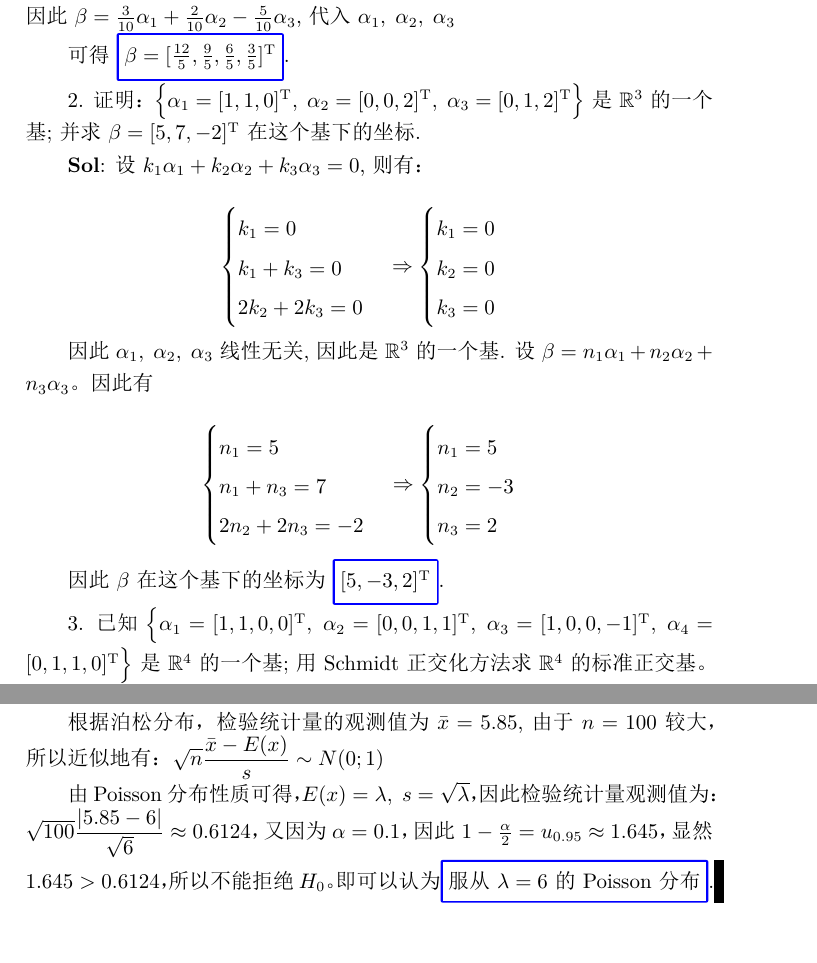
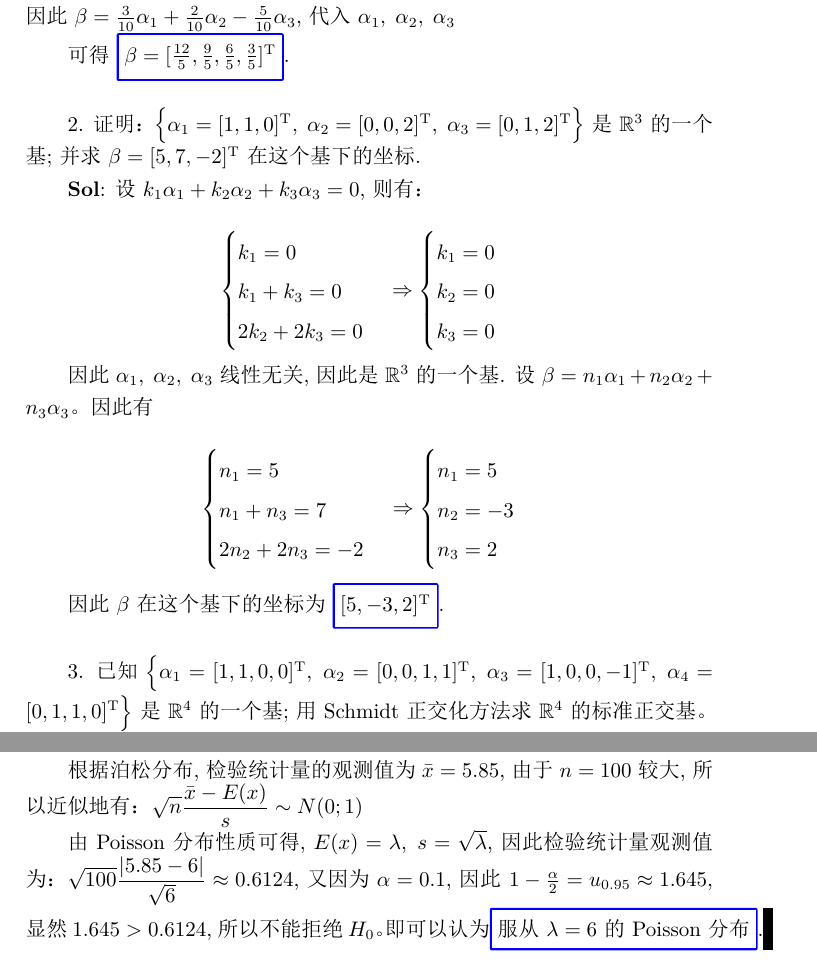
Before and after one commit to Lu0Key/Engineerin-Mathematics, a LaTeX document (main.tex, which reads homework/H01.tex, homework/H02.tex, homework/H04.tex): two parts of pages 1 and 18 of 32 before the commit and two parts of pages 1 and 19 of 32 after it, joined at a grey line, cut so that both start at the same text. The pictures show the PDF file main.pdf that the author committed with the source.

Commit message:
稍微调整了格式

```diff
--- a/homework/H01.tex
+++ b/homework/H01.tex
@@ -10,6 +10,7 @@
 
 可得 \mybox{$\beta=[\frac{12}{5},\frac{9}{5},\frac{6}{5},\frac{3}{5}]^\text{T}$}.
 
+\vspace{12pt}
 
 2. 证明：$\Big\{\alpha_1=[1,1,0]^\text{T},\;\alpha_2=[0,0,2]^\text{T},\;\alpha_3=[0,1,2]^\text{T}\Big\}$ 是 $\mathbb{R}^3$ 的一个基; 并求 $\beta=[5,7,-2]^\text{T}$ 在这个基下的坐标.
 
@@ -48,6 +49,8 @@ $$
 
 因此 $\beta$ 在这个基下的坐标为 \mybox{$[5,-3,2]^\text{T}$}.
 
+\vspace{12pt}
+
 3. 已知 $\Big\{\alpha_1=[1,1,0,0]^\text{T},\;\alpha_2=[0,0,1,1]^\text{T},\;\alpha_3=[1,0,0,-1]^\text{T},\;\alpha_4=[0,1,1,0]^\text{T}\Big\}$ 是 $\mathbb{R}^4$ 的一个基; 用 $\text{Schmidt}$ 正交化方法求 $\mathbb{R}^4$ 的标准正交基。
 
 \textbf{Sol}: \text{Schmidt} 正交化：
@@ -61,6 +64,8 @@ $\eta_3=\dfrac{\beta_3}{|\beta_3|}=[\frac{1}{2},-\frac{1}{2},\frac{1}{2},-\frac{
 $\eta_4=\dfrac{\beta_4}{|\beta_4|}=[-\frac{1}{2},\frac{1}{2},\frac{1}{2},-\frac{1}{2}]^\text{T}$.\par
 
 至此我们得到了所求的 $\mathbb{R}^4$ 的标准正交基.
+
+\vspace{12pt}
 
 4. 已知 $AP=PB$, 求 $A$ 和 $A^8$。其中:
 $$
@@ -127,6 +132,7 @@ $\begin{aligned}
 }
 $$
 
+\vspace{12pt}
 
 5. 设 $A=\begin{bmatrix}
     1&2&0&0\\
@@ -147,3 +153,5 @@ $\mybox{
 \end{vmatrix}=2$}\not=0$,
 因此 $A$ 可逆,
 有 $AA^{-1}=E\Rightarrow|A||A^{-1}|=1\Rightarrow \mybox{ $|A^{-1}|=\dfrac{1}{2}$}$.
+
+\vspace{12pt}
--- a/homework/H02.tex
+++ b/homework/H02.tex
@@ -1,6 +1,6 @@
 
 
-6. 设 $X_1,X_2,X_3$ 是取自正态总体 $X$ 的样本，就下列总体 $X$ 给出这个样本的概率函数或概率密度:
+6. 设 $X_1,X_2,X_3$ 是取自正态总体 $X$ 的样本, 就下列总体 $X$ 给出这个样本的概率函数或概率密度:
 \begin{enumerate}[(1)]
     \item $X$ 服从参数为 $\lambda$ 的 $\text{Poission}$ 分布;
     \item $X$ 服从参数为 $\lambda$ 的 指数分布, 即概率密度为 $f(x)=\begin{cases}\lambda e^{-\lambda x},&x>0,\\0,&x\leqslant0.\end{cases}$;
@@ -54,3 +54,5 @@ $$
     }
 \end{aligned}
 $$
+
+\vspace{12pt}
--- a/homework/H04.tex
+++ b/homework/H04.tex
@@ -55,3 +55,5 @@ $x=(\sqrt{2}-1)^6\approx 0.4142^6\approx5.0506\times 10^{-3}$
     \item 同理, 设 $X_1,X_2,X_3,X_4,X_5$ 为样本, 则
     $q=Pr(\max_i\leqslant 15)=1-[Pr(X_i\leqslant 15)]^5=1-\Phi^5(\dfrac{15-12}{2})\approx\mybox{0.2923}$.
 \end{enumerate}
+
+\vspace{12pt}
--- a/homework/H05.tex
+++ b/homework/H05.tex
@@ -238,3 +239,5 @@ $\begin{aligned}
 \end{aligned}$
 
 因此可知无偏估计量 $t_1$ 的方差最小.
+
+\vspace{12pt}
--- a/homework/H06.tex
+++ b/homework/H06.tex
@@ -42,7 +41,7 @@ A=
 \end{bmatrix}
 $$
 
-\textbf{Sol}: $f$ 为正定二次型得充要条件是，顺序主子式都大于 0, 即 $1>0$, $\begin{vmatrix}1&t\\t&2\\\end{vmatrix}=2-t^2>0$, $\begin{vmatrix}
+\textbf{Sol}: $f$ 为正定二次型得充要条件是, 顺序主子式都大于 0, 即 $1>0$, $\begin{vmatrix}1&t\\t&2\\\end{vmatrix}=2-t^2>0$, $\begin{vmatrix}
     1&t&1\\
     t&2&0\\
     1&0&1-t
--- a/homework/H08.tex
+++ b/homework/H08.tex
@@ -1,42 +1,42 @@
 
 
-31. 从两批电子元件中随机抽取一些样品，测得它们的电阻(单位:欧姆)如下： \par
+31. 从两批电子元件中随机抽取一些样品, 测得它们的电阻(单位:欧姆)如下： \par
 甲批: $0.140;\;0.138;\;0.143;\;0.142;\;0.144;\;0.137;\;$  \par
 乙批: $0.135;\;0.140;\;0.142;\;0.136;\;0.138;\;0.140;\;$
 
-假定这两批电子元件的电阻都服从正态分布，问在显著性水平 0.05 下，能否认为这两个正态总体的方差相等？
+假定这两批电子元件的电阻都服从正态分布, 问在显著性水平 0.05 下, 能否认为这两个正态总体的方差相等？
 
 \textbf{Sol}: 由所给数据可得 $\bar{x}=0.1407,\;\bar{y}=0.1385,\;s_1^2\approx7.867\times 10^{-6},\;s_2^2=7.1\times10^{-6}$.
 
 得到检验假设 $H_0:\sigma_1^2=\sigma_2^2,\quad H_1:\sigma_1^2\not=\sigma_2^2$.
 
-应用 $\text{F}$ 检验, 得到检验统计量的观测值为 $\dfrac{s_1^2}{s_2^2}=1.108$，而在显著水平 $\alpha=0.05$ 下，$F_{0.975}(5,5)=7.1464,\;F_{0.025}(5,5)=F^{-1}_{0.975}(5,5)=0.1399$. 显然 $0.1399<1.108<7.1464$，
+应用 $\text{F}$ 检验, 得到检验统计量的观测值为 $\dfrac{s_1^2}{s_2^2}=1.108$, 而在显著水平 $\alpha=0.05$ 下, $F_{0.975}(5,5)=7.1464,\;F_{0.025}(5,5)=F^{-1}_{0.975}(5,5)=0.1399$. 显然 $0.1399<1.108<7.1464$,
 所以不能拒绝 $H_0$,
 \mybox{可以认为这两个正态总体的方差相等}。
 
 
 \vspace{12pt}
 
-32. 电话交换台每分钟接到互换的次数服从 $\text{Poisson}$ 分布 $P(\lambda)$, 今观测了100个时段，每个时段一分钟，共有585次呼唤，问在显著性水平0.10下，能否认为该电环交换台每分钟接到互换的次数服从 $\lambda=6$ 的 $\text{Poisson}$ 分布?
+32. 电话交换台每分钟接到互换的次数服从 $\text{Poisson}$ 分布 $P(\lambda)$, 今观测了100个时段, 每个时段一分钟, 共有585次呼唤, 问在显著性水平0.10下, 能否认为该电环交换台每分钟接到互换的次数服从 $\lambda=6$ 的 $\text{Poisson}$ 分布?
 
 \textbf{Sol}: 检验假设 $H_0:\lambda=6,\;H_1:\lambda\not=6$.
 
-根据泊松分布，检验统计量的观测值为 $\bar{x}=5.85$,
-由于 $n=100$ 较大，所以近似地有： $\sqrt{n}\dfrac{\bar{x}-E(x)}{s}\sim N(0;1)$
+根据泊松分布, 检验统计量的观测值为 $\bar{x}=5.85$,
+由于 $n=100$ 较大, 所以近似地有： $\sqrt{n}\dfrac{\bar{x}-E(x)}{s}\sim N(0;1)$
 
-由 $\text{Poisson}$ 分布性质可得， $E(x)=\lambda,\;s=\sqrt{\lambda}$，因此检验统计量观测值为：$\sqrt{100}\dfrac{|5.85-6|}{\sqrt{6}}\approx0.6124$，又因为 $\alpha=0.1$，因此 $\u_{1-\frac{\alpha}{2}}=u_{0.95}\approx1.645$，显然 $1.645>0.6124$，所以不能拒绝 $H_0$。即可以认为\mybox{服从 $\lambda=6$ 的 $\text{Poisson}$ 分布}.
+由 $\text{Poisson}$ 分布性质可得, $E(x)=\lambda,\;s=\sqrt{\lambda}$, 因此检验统计量观测值为：$\sqrt{100}\dfrac{|5.85-6|}{\sqrt{6}}\approx0.6124$, 又因为 $\alpha=0.1$, 因此 $\u_{1-\frac{\alpha}{2}}=u_{0.95}\approx1.645$, 显然 $1.645>0.6124$, 所以不能拒绝 $H_0$。即可以认为\mybox{服从 $\lambda=6$ 的 $\text{Poisson}$ 分布}.
 
 
 
 
 \vspace{12pt}
 
-33. 设 $(X_1,X_2,\cdots,X_n)$ 是取自正态总体 $N(\mu;1)$ 的样本, 其中 $\mu$ 未知，要检验假设
+33. 设 $(X_1,X_2,\cdots,X_n)$ 是取自正态总体 $N(\mu;1)$ 的样本, 其中 $\mu$ 未知, 要检验假设
 
 $$
 H_0:\mu\geqslant0;\;H_1:\mu<0
 $$
-在显著性水平 $\alpha$ 下，采用拒绝域为
+在显著性水平 $\alpha$ 下, 采用拒绝域为
 
 $$
 W_1=\big\{(x_1,x_2,\cdots,x_n)\big|\sqrt{n}\cdot\bar{x}<-u_{1-\alpha}\big\}
@@ -59,15 +59,15 @@ $$
     =&P_{\mu}\big\{\sqrt{n}\cdot(\bar{X}-\mu)<-\mu_{1-\alpha}-\sqrt{n}\cdot\mu\big\}
     \end{aligned}
     $$
-    由于 $\bar{X}\sim N(\mu;\dfrac{1}{n})$, 故 $\sqrt{n}(\bar{X}-\mu)\sim N(0;1)$，所以记 $\Phi(x)$ 为标准正态分布 $N(0;1)$ 的分布函数，则有
+    由于 $\bar{X}\sim N(\mu;\dfrac{1}{n})$, 故 $\sqrt{n}(\bar{X}-\mu)\sim N(0;1)$, 所以记 $\Phi(x)$ 为标准正态分布 $N(0;1)$ 的分布函数, 则有
     $$
     \mybox{
         $\beta(\mu)=1-\Phi(u_{1-\alpha}+\sqrt{n}\cdot \mu),\;\mu\in\Theta=\{\mu_0;\mu_1\}$
     }.
     $$
 
-    \item 依题意 $1-\beta(\mu)\leqslant 0.05$，则 $\Phi(u_{1-\alpha}+\sqrt{n}\cdot \mu)\geqslant 1-\beta(\mu)$，
-    $\sqrt{n}\geqslant \dfrac{u_{1-\alpha}+\Phi^{-1}(1-\beta(\mu))}{\mu}=\dfrac{u_{0.95}+u_{0.95}}{0.1}\approx32.898$,$n\geqslant32.898^2\approx 1082.28$，即样本数量至少为 \mybox{1083} 个。
+    \item 依题意 $1-\beta(\mu)\leqslant 0.05$, 则 $\Phi(u_{1-\alpha}+\sqrt{n}\cdot \mu)\geqslant 1-\beta(\mu)$,
+    $\sqrt{n}\geqslant \dfrac{u_{1-\alpha}+\Phi^{-1}(1-\beta(\mu))}{\mu}=\dfrac{u_{0.95}+u_{0.95}}{0.1}\approx32.898$,$n\geqslant32.898^2\approx 1082.28$, 即样本数量至少为 \mybox{1083} 个。
 \end{enumerate}
 
 \vspace{12pt}
--- a/homework/H09.tex
+++ b/homework/H09.tex
@@ -10,7 +10,7 @@
 \end{bmatrix}=AA^H$,
 \mybox{所以 $A$ 是正规矩阵}.
 
-根据 $\text{Schur}$ 定理，存在酉矩阵 $U$ 使 $U^{-1}AU$ 为对角矩阵。 由 $|A-\lambda I|=0$ 算出特征值 $\lambda_1=3\sqrt{2}i,\;\lambda_2=-3\sqrt{2}i$. 对应特征值 $3\sqrt{2}i$ 的特征向量 $\varepsilon_1=\dfrac{1}{\sqrt{3}}\begin{bmatrix}
+根据 $\text{Schur}$ 定理, 存在酉矩阵 $U$ 使 $U^{-1}AU$ 为对角矩阵。 由 $|A-\lambda I|=0$ 算出特征值 $\lambda_1=3\sqrt{2}i,\;\lambda_2=-3\sqrt{2}i$. 对应特征值 $3\sqrt{2}i$ 的特征向量 $\varepsilon_1=\dfrac{1}{\sqrt{3}}\begin{bmatrix}
     i\\\sqrt{2}
 \end{bmatrix}$, 以 $\varepsilon_1$ 为第一列的一个酉矩阵可取为 \mybox{$U=\dfrac{1}{\sqrt{3}}\begin{bmatrix}
     i&-\sqrt{2}\\\sqrt{2}&-i\\
--- a/homework/H13.tex
+++ b/homework/H13.tex
@@ -49,7 +48,7 @@
         总和   & 54.35  & 9  &&\\ \hline
     \end{tabular}
     \end{center}
-    \vspace{12pt}
+
     在显著性水平 $\alpha=0.01$ 下, 临界值 $F_{1-\alpha}(k,n-k-1)=F_{0.99}(1,8)=11.26$, 由于 $49.47>11.26$, 因此拒绝 $H\text{H}_0$.
     \item 由上表可得 $\hat{\sigma}_e^2=0.9457$.
     \item $\textbf{X}_t=[1\;1.2]^{\text{T}}$,
@@ -80,7 +79,6 @@
 \begin{enumerate}[(1)]
     \item 求经验回归函数;
     \item 在显著水平 $1\%$ 下, 检验 $H_0:\beta_1=\beta_2=0$;
-    \vspace{48pt}
     \item 求 $x_1=100,\;x_2=80$ 时 $Y$ 的预测值;
     \item 在显著水平 $5\%$ 下, 做偏 $F$ 检验, $H_{0j}:\beta_j=0,\;j=1,2$.
 \end{enumerate}
--- a/homework/H14.tex
+++ b/homework/H14.tex
@@ -118,8 +118,6 @@ $$
 \end{bmatrix}
 $$
 
-\vspace{120pt}
-
 解得 $\begin{bmatrix}
     a\\b\\
 \end{bmatrix}=\begin{bmatrix}
```
Also changed, not shown: homework/H03.tex (+3 -1 lines), homework/H07.tex (+1 -1 lines), homework/H10.tex (+1 -1 lines), homework/H11.tex (+0 -2 lines), README.md, main.pdf, homework/H04.tex (2 more changed lines), homework/H05.tex (1 more changed lines), homework/H06.tex (1 more changed lines), homework/H08.tex (2 more changed lines), homework/H09.tex (2 more changed lines), homework/H13.tex (3 more changed lines).
